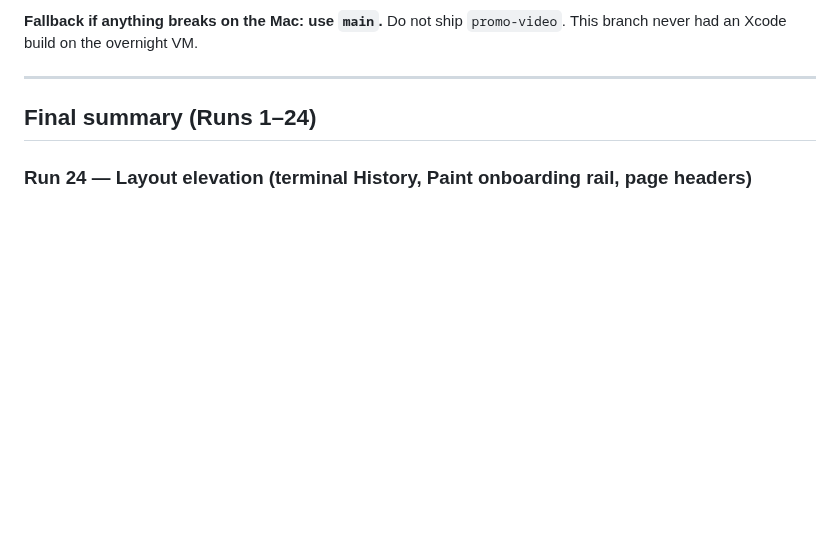
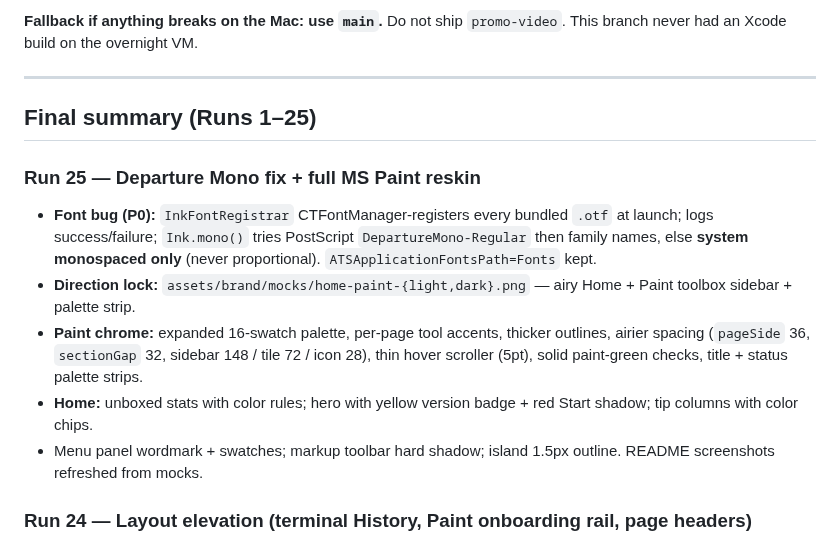
Before and after one commit to bicrick/da-transcribuh, a Markdown page: AUDIT_LOG.md, the part around the change. GitHub-like rendering; blank space fills up the shorter version.

```diff
--- a/AUDIT_LOG.md
+++ b/AUDIT_LOG.md
@@ -6,7 +6,15 @@ Branch: `overnight-audit` (from `main`). Linux VM — no Xcode build. Changes ke
 
 ---
 
-## Final summary (Runs 1–24)
+## Final summary (Runs 1–25)
+
+### Run 25 — Departure Mono fix + full MS Paint reskin
+
+- **Font bug (P0):** `InkFontRegistrar` CTFontManager-registers every bundled `.otf` at launch; logs success/failure; `Ink.mono()` tries PostScript `DepartureMono-Regular` then family names, else **system monospaced only** (never proportional). `ATSApplicationFontsPath=Fonts` kept.
+- **Direction lock:** `assets/brand/mocks/home-paint-{light,dark}.png` — airy Home + Paint toolbox sidebar + palette strip.
+- **Paint chrome:** expanded 16-swatch palette, per-page tool accents, thicker outlines, airier spacing (`pageSide` 36, `sectionGap` 32, sidebar 148 / tile 72 / icon 28), thin hover scroller (5pt), solid paint-green checks, title + status palette strips.
+- **Home:** unboxed stats with color rules; hero with yellow version badge + red Start shadow; tip columns with color chips.
+- Menu panel wordmark + swatches; markup toolbar hard shadow; island 1.5px outline. README screenshots refreshed from mocks.
 
 ### Run 24 — Layout elevation (terminal History, Paint onboarding rail, page headers)
 
```
Also changed, not shown: AGENTS.md (+1 -1 lines), README.md (+3 -2 lines), assets/brand/screenshots/settings-home-dark.png, assets/brand/screenshots/settings-home-light.png.
